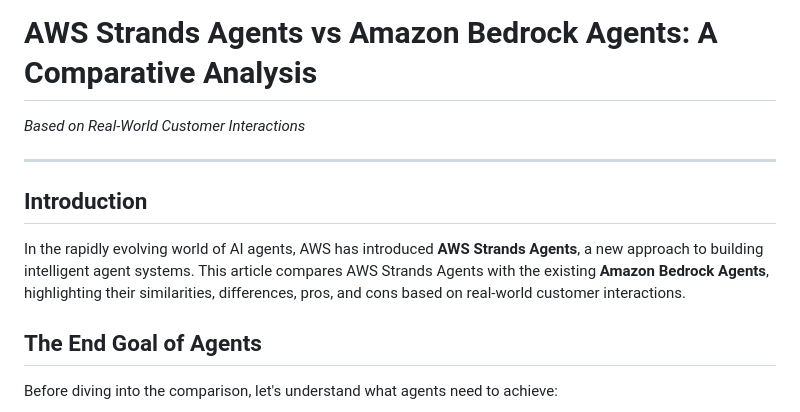
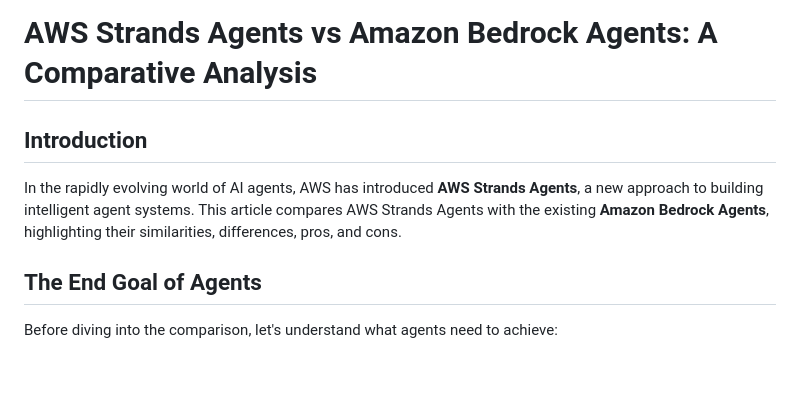
Before and after one commit to dipankar1415/share, a Markdown page: AWS_Strands_vs_Bedrock_Agents_Medium.md, the part around the change printed below. Drawn GitHub-style; blank space fills up the shorter version.

```diff
--- a/AWS_Strands_vs_Bedrock_Agents_Medium.md
+++ b/AWS_Strands_vs_Bedrock_Agents_Medium.md
@@ -1,12 +1,8 @@
 # AWS Strands Agents vs Amazon Bedrock Agents: A Comparative Analysis
-
-*Based on Real-World Customer Interactions*
-
----
 
 ## Introduction
 
-In the rapidly evolving world of AI agents, AWS has introduced **AWS Strands Agents**, a new approach to building intelligent agent systems. This article compares AWS Strands Agents with the existing **Amazon Bedrock Agents**, highlighting their similarities, differences, pros, and cons based on real-world customer interactions.
+In the rapidly evolving world of AI agents, AWS has introduced **AWS Strands Agents**, a new approach to building intelligent agent systems. This article compares AWS Strands Agents with the existing **Amazon Bedrock Agents**, highlighting their similarities, differences, pros, and cons.
 
 ## The End Goal of Agents
 
```
Also changed, not shown: other parts of AWS_Strands_vs_Bedrock_Agents_Medium.md (+0 -2 lines).
